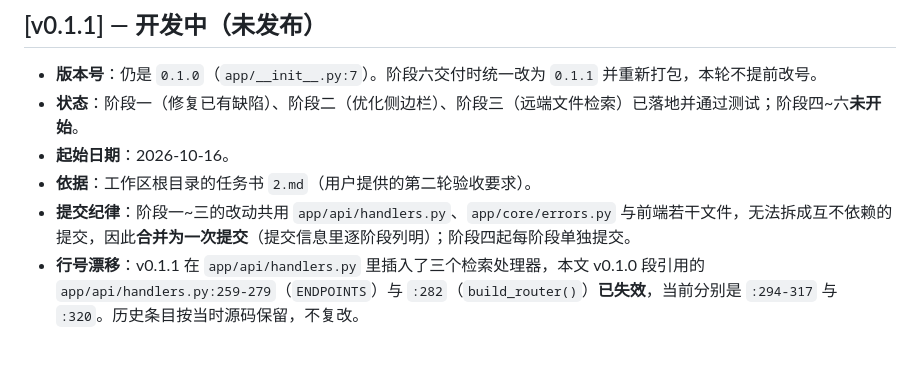
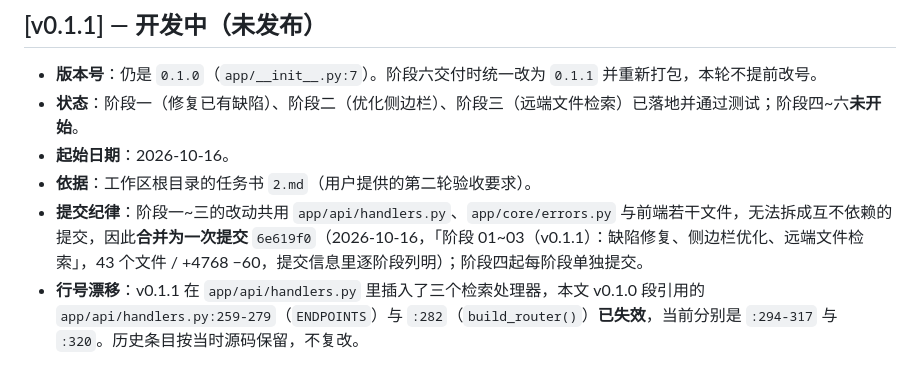
Before and after one commit to A1muE4aY/aimus-web-file-manager, a Markdown page: docs/CHANGELOG.md, the part around the change. GitHub-like rendering.

Commit message:
阶段三收尾：在 CHANGELOG 与阶段报告里记下阶段一~三的提交哈希 6e619f0

```diff
--- a/docs/CHANGELOG.md
+++ b/docs/CHANGELOG.md
@@ -23,7 +23,7 @@
 - **状态**：阶段一（修复已有缺陷）、阶段二（优化侧边栏）、阶段三（远端文件检索）已落地并通过测试；阶段四~六**未开始**。
 - **起始日期**：2026-10-16。
 - **依据**：工作区根目录的任务书 `2.md`（用户提供的第二轮验收要求）。
-- **提交纪律**：阶段一~三的改动共用 `app/api/handlers.py`、`app/core/errors.py` 与前端若干文件，无法拆成互不依赖的提交，因此**合并为一次提交**（提交信息里逐阶段列明）；阶段四起每阶段单独提交。
+- **提交纪律**：阶段一~三的改动共用 `app/api/handlers.py`、`app/core/errors.py` 与前端若干文件，无法拆成互不依赖的提交，因此**合并为一次提交** `6e619f0`（2026-10-16，「阶段 01~03（v0.1.1）：缺陷修复、侧边栏优化、远端文件检索」，43 个文件 / +4768 −60，提交信息里逐阶段列明）；阶段四起每阶段单独提交。
 - **行号漂移**：v0.1.1 在 `app/api/handlers.py` 里插入了三个检索处理器，本文 v0.1.0 段引用的 `app/api/handlers.py:259-279`（`ENDPOINTS`）与 `:282`（`build_router()`）**已失效**，当前分别是 `:294-317` 与 `:320`。历史条目按当时源码保留，不复改。
 
 ### 阶段进度（依据任务书 2.md 的六阶段）
```
Also changed, not shown: docs/reports/PHASE-03-SEARCH.md (+1 -1 lines).
